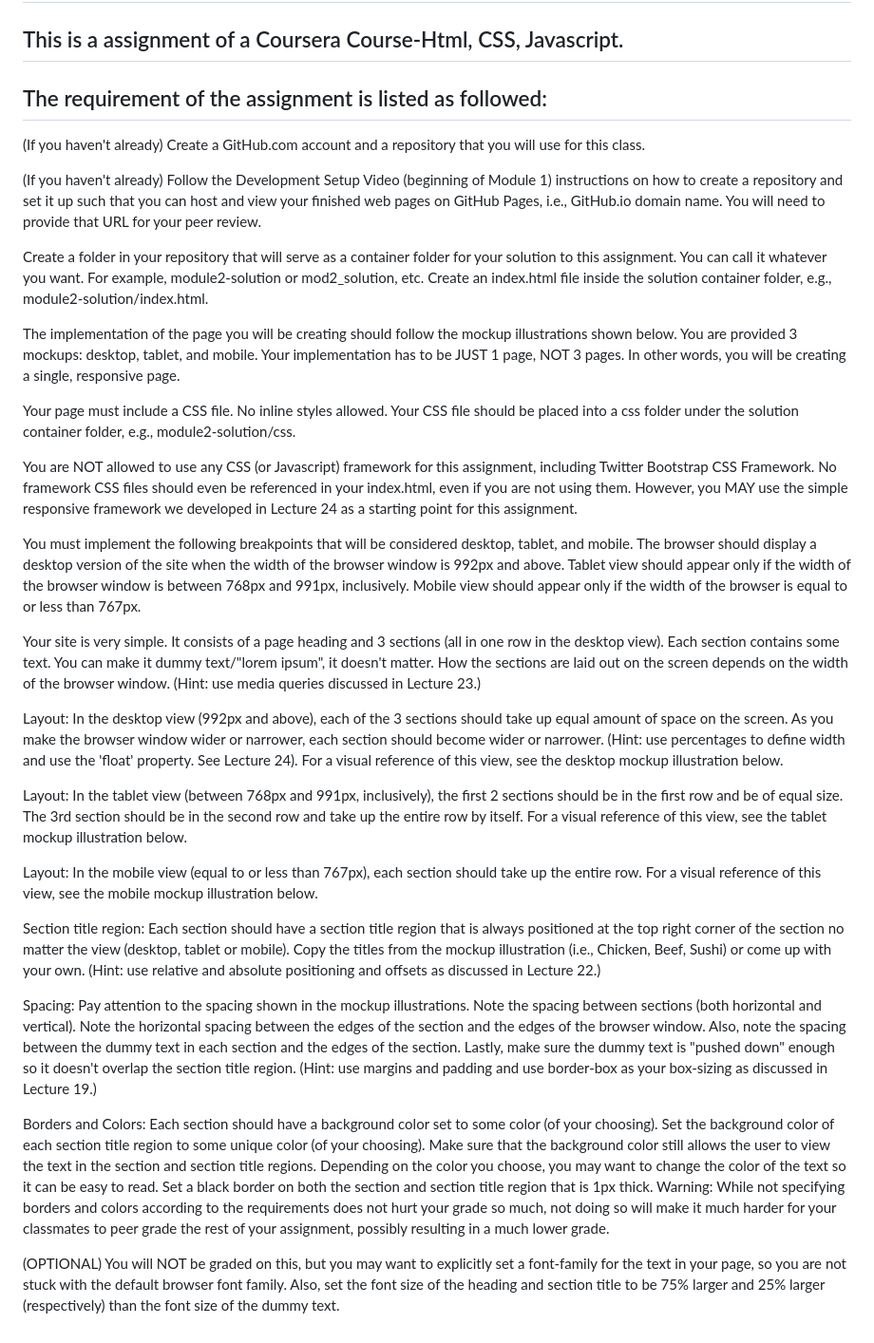
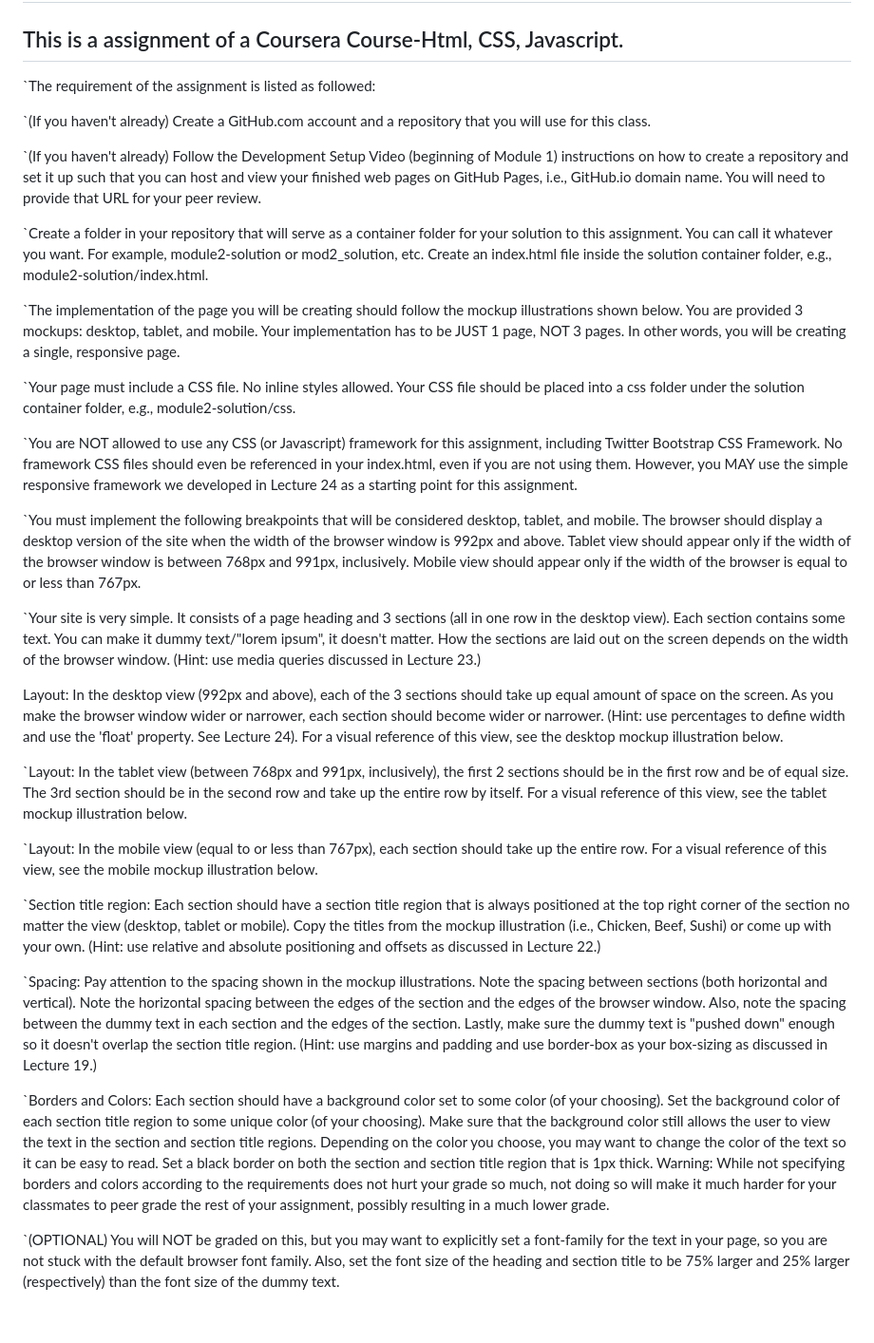
Before and after one commit to happysunnyhappy/canteen-menu, a Markdown page: README.md, the part around the change. Shown at 95% size. Rendered like a GitHub page.

```diff
--- a/README.md
+++ b/README.md
@@ -1,32 +1,33 @@
 # Hi welcome to happysunny-canteen menu
 ## This is a assignment of a Coursera Course-Html, CSS, Javascript.
-##  The requirement of the assignment is listed as followed:
-(If you haven't already) Create a GitHub.com account and a repository that you will use for this class.
+`The requirement of the assignment is listed as followed:
 
-(If you haven't already) Follow the Development Setup Video (beginning of Module 1) instructions on how to create a repository and set it up such that you can host and view your finished web pages on GitHub Pages, i.e., GitHub.io domain name. You will need to provide that URL for your peer review.
+`(If you haven't already) Create a GitHub.com account and a repository that you will use for this class.
 
-Create a folder in your repository that will serve as a container folder for your solution to this assignment. You can call it whatever you want. For example, module2-solution or mod2_solution, etc. Create an index.html file inside the solution container folder, e.g., module2-solution/index.html.
+`(If you haven't already) Follow the Development Setup Video (beginning of Module 1) instructions on how to create a repository and set it up such that you can host and view your finished web pages on GitHub Pages, i.e., GitHub.io domain name. You will need to provide that URL for your peer review.
 
-The implementation of the page you will be creating should follow the mockup illustrations shown below. You are provided 3 mockups: desktop, tablet, and mobile. Your implementation has to be JUST 1 page, NOT 3 pages. In other words, you will be creating a single, responsive page.
+`Create a folder in your repository that will serve as a container folder for your solution to this assignment. You can call it whatever you want. For example, module2-solution or mod2_solution, etc. Create an index.html file inside the solution container folder, e.g., module2-solution/index.html.
 
-Your page must include a CSS file. No inline styles allowed. Your CSS file should be placed into a css folder under the solution container folder, e.g., module2-solution/css.
+`The implementation of the page you will be creating should follow the mockup illustrations shown below. You are provided 3 mockups: desktop, tablet, and mobile. Your implementation has to be JUST 1 page, NOT 3 pages. In other words, you will be creating a single, responsive page.
 
-You are NOT allowed to use any CSS (or Javascript) framework for this assignment, including Twitter Bootstrap CSS Framework. No framework CSS files should even be referenced in your index.html, even if you are not using them. However, you MAY use the simple responsive framework we developed in Lecture 24 as a starting point for this assignment.
+`Your page must include a CSS file. No inline styles allowed. Your CSS file should be placed into a css folder under the solution container folder, e.g., module2-solution/css.
 
-You must implement the following breakpoints that will be considered desktop, tablet, and mobile. The browser should display a desktop version of the site when the width of the browser window is 992px and above. Tablet view should appear only if the width of the browser window is between 768px and 991px, inclusively. Mobile view should appear only if the width of the browser is equal to or less than 767px.
+`You are NOT allowed to use any CSS (or Javascript) framework for this assignment, including Twitter Bootstrap CSS Framework. No framework CSS files should even be referenced in your index.html, even if you are not using them. However, you MAY use the simple responsive framework we developed in Lecture 24 as a starting point for this assignment.
 
-Your site is very simple. It consists of a page heading and 3 sections (all in one row in the desktop view). Each section contains some text. You can make it dummy text/"lorem ipsum", it doesn't matter. How the sections are laid out on the screen depends on the width of the browser window. (Hint: use media queries discussed in Lecture 23.)
+`You must implement the following breakpoints that will be considered desktop, tablet, and mobile. The browser should display a desktop version of the site when the width of the browser window is 992px and above. Tablet view should appear only if the width of the browser window is between 768px and 991px, inclusively. Mobile view should appear only if the width of the browser is equal to or less than 767px.
+
+`Your site is very simple. It consists of a page heading and 3 sections (all in one row in the desktop view). Each section contains some text. You can make it dummy text/"lorem ipsum", it doesn't matter. How the sections are laid out on the screen depends on the width of the browser window. (Hint: use media queries discussed in Lecture 23.)
 
 Layout: In the desktop view (992px and above), each of the 3 sections should take up equal amount of space on the screen. As you make the browser window wider or narrower, each section should become wider or narrower. (Hint: use percentages to define width and use the 'float' property. See Lecture 24). For a visual reference of this view, see the desktop mockup illustration below.
 
-Layout: In the tablet view (between 768px and 991px, inclusively), the first 2 sections should be in the first row and be of equal size. The 3rd section should be in the second row and take up the entire row by itself. For a visual reference of this view, see the tablet mockup illustration below.
+`Layout: In the tablet view (between 768px and 991px, inclusively), the first 2 sections should be in the first row and be of equal size. The 3rd section should be in the second row and take up the entire row by itself. For a visual reference of this view, see the tablet mockup illustration below.
 
-Layout: In the mobile view (equal to or less than 767px), each section should take up the entire row. For a visual reference of this view, see the mobile mockup illustration below.
+`Layout: In the mobile view (equal to or less than 767px), each section should take up the entire row. For a visual reference of this view, see the mobile mockup illustration below.
 
-Section title region: Each section should have a section title region that is always positioned at the top right corner of the section no matter the view (desktop, tablet or mobile). Copy the titles from the mockup illustration (i.e., Chicken, Beef, Sushi) or come up with your own. (Hint: use relative and absolute positioning and offsets as discussed in Lecture 22.)
+`Section title region: Each section should have a section title region that is always positioned at the top right corner of the section no matter the view (desktop, tablet or mobile). Copy the titles from the mockup illustration (i.e., Chicken, Beef, Sushi) or come up with your own. (Hint: use relative and absolute positioning and offsets as discussed in Lecture 22.)
 
-Spacing: Pay attention to the spacing shown in the mockup illustrations. Note the spacing between sections (both horizontal and vertical). Note the horizontal spacing between the edges of the section and the edges of the browser window. Also, note the spacing between the dummy text in each section and the edges of the section. Lastly, make sure the dummy text is "pushed down" enough so it doesn't overlap the section title region. (Hint: use margins and padding and use border-box as your box-sizing as discussed in Lecture 19.)
+`Spacing: Pay attention to the spacing shown in the mockup illustrations. Note the spacing between sections (both horizontal and vertical). Note the horizontal spacing between the edges of the section and the edges of the browser window. Also, note the spacing between the dummy text in each section and the edges of the section. Lastly, make sure the dummy text is "pushed down" enough so it doesn't overlap the section title region. (Hint: use margins and padding and use border-box as your box-sizing as discussed in Lecture 19.)
 
-Borders and Colors: Each section should have a background color set to some color (of your choosing). Set the background color of each section title region to some unique color (of your choosing). Make sure that the background color still allows the user to view the text in the section and section title regions. Depending on the color you choose, you may want to change the color of the text so it can be easy to read. Set a black border on both the section and section title region that is 1px thick. Warning: While not specifying borders and colors according to the requirements does not hurt your grade so much, not doing so will make it much harder for your classmates to peer grade the rest of your assignment, possibly resulting in a much lower grade.
+`Borders and Colors: Each section should have a background color set to some color (of your choosing). Set the background color of each section title region to some unique color (of your choosing). Make sure that the background color still allows the user to view the text in the section and section title regions. Depending on the color you choose, you may want to change the color of the text so it can be easy to read. Set a black border on both the section and section title region that is 1px thick. Warning: While not specifying borders and colors according to the requirements does not hurt your grade so much, not doing so will make it much harder for your classmates to peer grade the rest of your assignment, possibly resulting in a much lower grade.
 
-(OPTIONAL) You will NOT be graded on this, but you may want to explicitly set a font-family for the text in your page, so you are not stuck with the default browser font family. Also, set the font size of the heading and section title to be 75% larger and 25% larger (respectively) than the font size of the dummy text.
+`(OPTIONAL) You will NOT be graded on this, but you may want to explicitly set a font-family for the text in your page, so you are not stuck with the default browser font family. Also, set the font size of the heading and section title to be 75% larger and 25% larger (respectively) than the font size of the dummy text.
```
